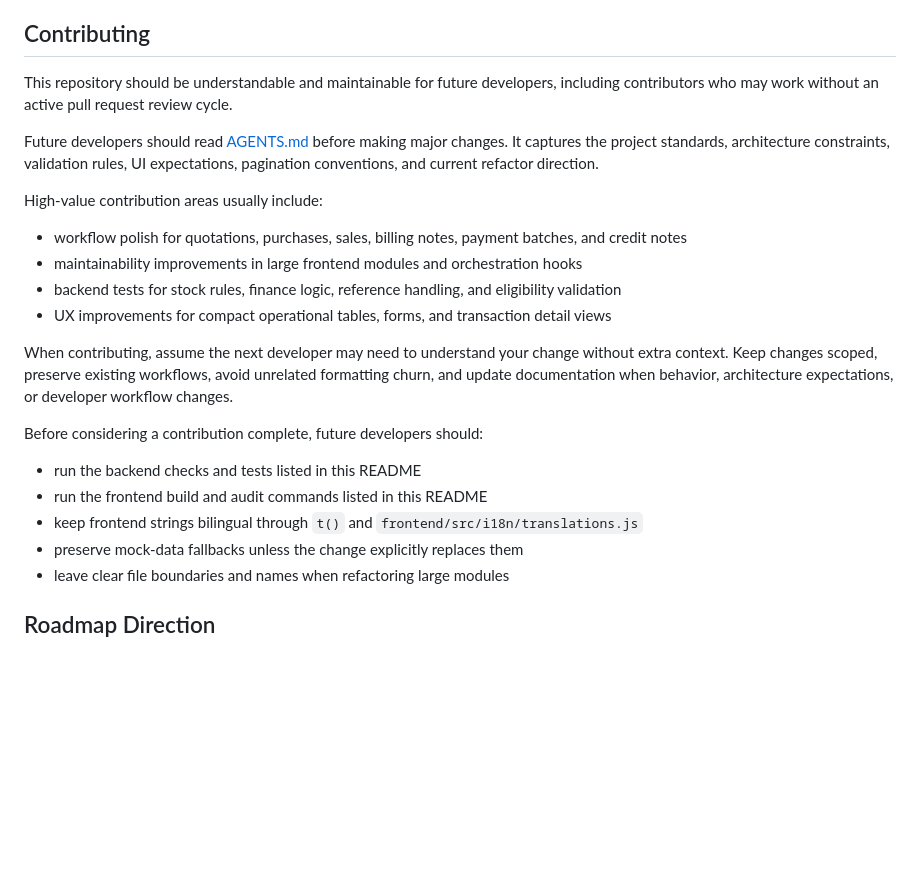
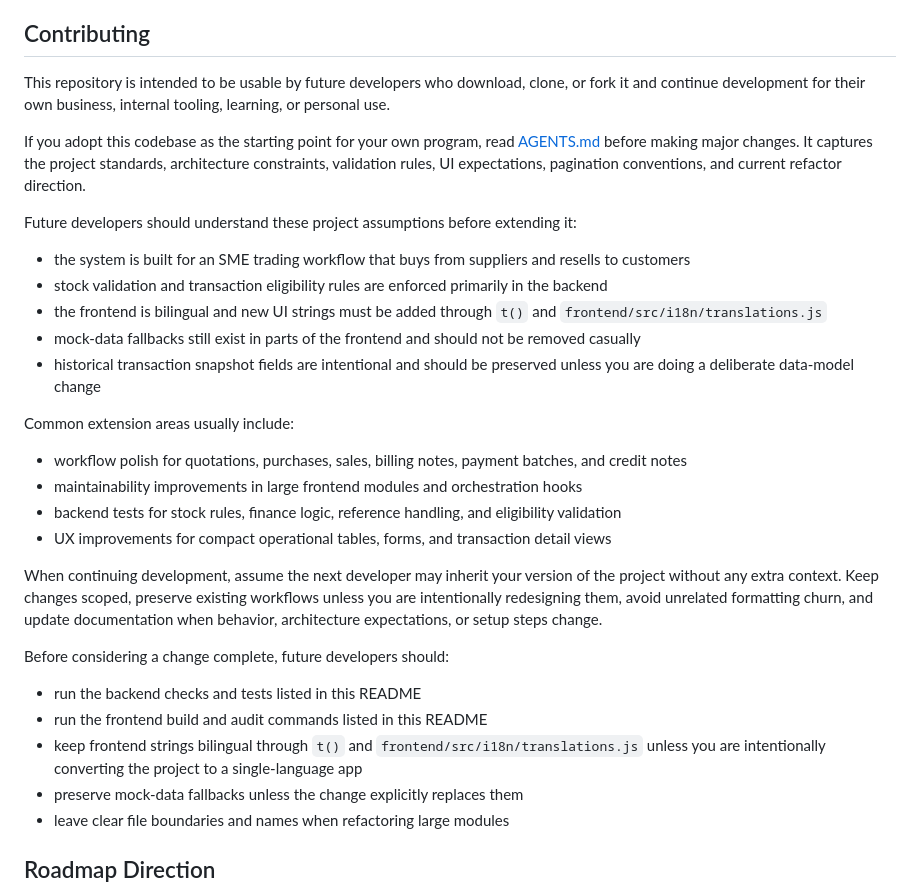
Before and after one commit to Pannawish/Bridge-Inventory, a Markdown page: README.md, the part around the change. Rendered like a GitHub page; blank space fills up the shorter version.

```diff
--- a/README.md
+++ b/README.md
@@ -245,24 +245,32 @@ List endpoints stay unpaginated unless pagination is requested. Supported respon
 
 ## Contributing
 
-This repository should be understandable and maintainable for future developers, including contributors who may work without an active pull request review cycle.
+This repository is intended to be usable by future developers who download, clone, or fork it and continue development for their own business, internal tooling, learning, or personal use.
 
-Future developers should read [AGENTS.md](AGENTS.md) before making major changes. It captures the project standards, architecture constraints, validation rules, UI expectations, pagination conventions, and current refactor direction.
+If you adopt this codebase as the starting point for your own program, read [AGENTS.md](AGENTS.md) before making major changes. It captures the project standards, architecture constraints, validation rules, UI expectations, pagination conventions, and current refactor direction.
 
-High-value contribution areas usually include:
+Future developers should understand these project assumptions before extending it:
+
+- the system is built for an SME trading workflow that buys from suppliers and resells to customers
+- stock validation and transaction eligibility rules are enforced primarily in the backend
+- the frontend is bilingual and new UI strings must be added through `t()` and `frontend/src/i18n/translations.js`
+- mock-data fallbacks still exist in parts of the frontend and should not be removed casually
+- historical transaction snapshot fields are intentional and should be preserved unless you are doing a deliberate data-model change
+
+Common extension areas usually include:
 
 - workflow polish for quotations, purchases, sales, billing notes, payment batches, and credit notes
 - maintainability improvements in large frontend modules and orchestration hooks
 - backend tests for stock rules, finance logic, reference handling, and eligibility validation
 - UX improvements for compact operational tables, forms, and transaction detail views
 
-When contributing, assume the next developer may need to understand your change without extra context. Keep changes scoped, preserve existing workflows, avoid unrelated formatting churn, and update documentation when behavior, architecture expectations, or developer workflow changes.
+When continuing development, assume the next developer may inherit your version of the project without any extra context. Keep changes scoped, preserve existing workflows unless you are intentionally redesigning them, avoid unrelated formatting churn, and update documentation when behavior, architecture expectations, or setup steps change.
 
-Before considering a contribution complete, future developers should:
+Before considering a change complete, future developers should:
 
 - run the backend checks and tests listed in this README
 - run the frontend build and audit commands listed in this README
-- keep frontend strings bilingual through `t()` and `frontend/src/i18n/translations.js`
+- keep frontend strings bilingual through `t()` and `frontend/src/i18n/translations.js` unless you are intentionally converting the project to a single-language app
 - preserve mock-data fallbacks unless the change explicitly replaces them
 - leave clear file boundaries and names when refactoring large modules
 
```
